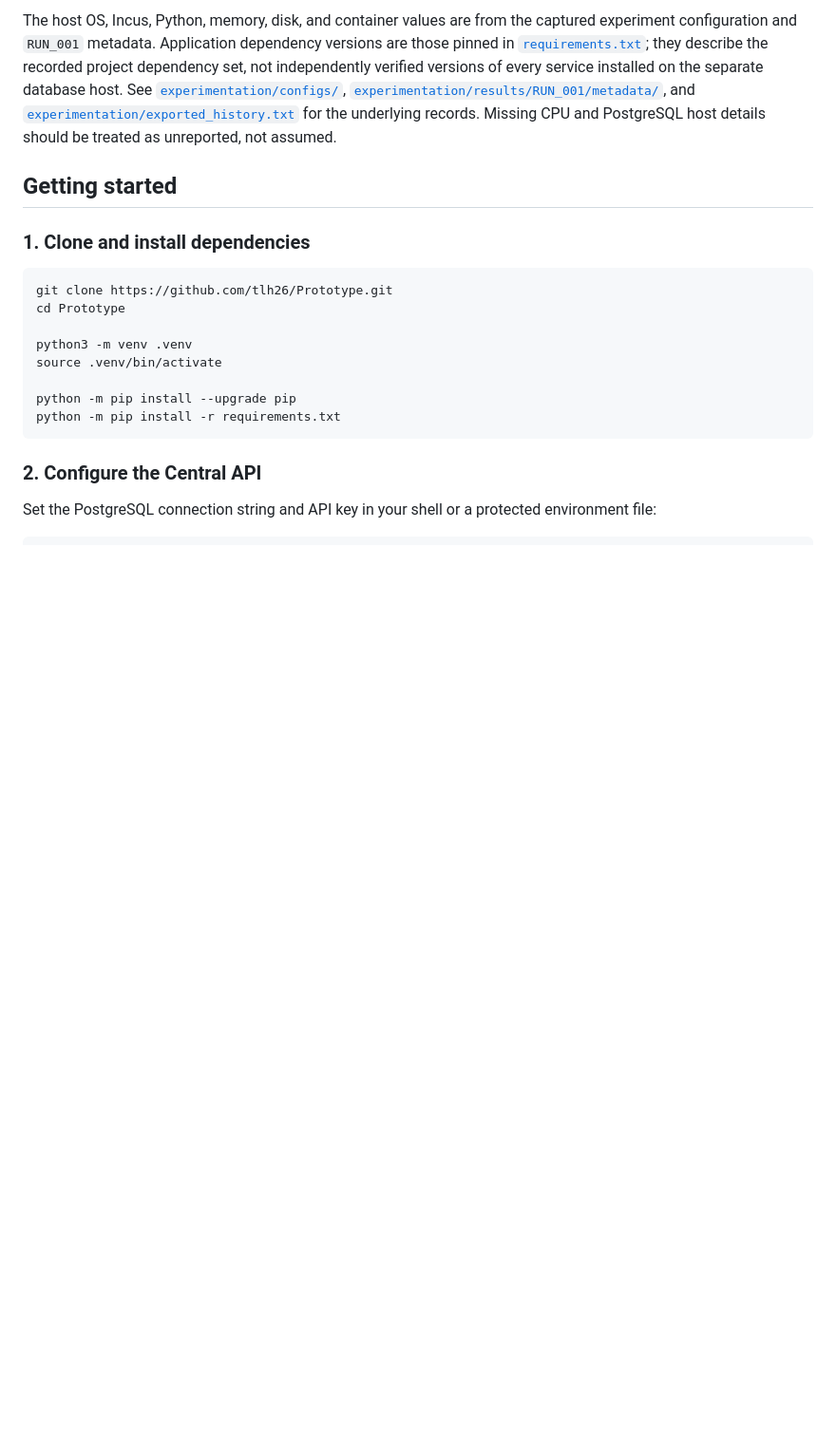
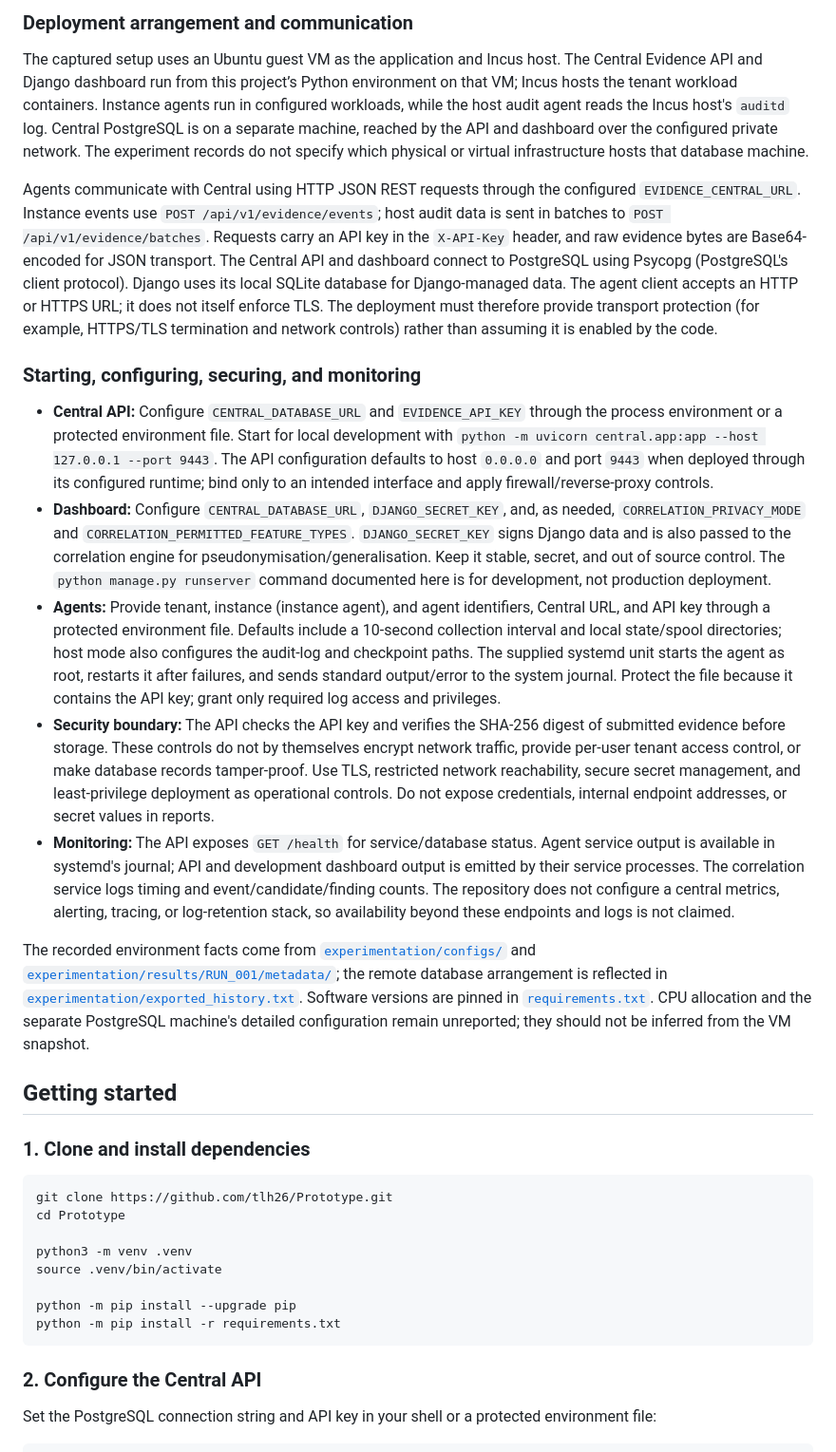
Before and after one commit to tlh26/Prototype, a Markdown page: README.md, the part around one of its changes. Shown at 95% size. Rendered like a GitHub page; blank space fills up the shorter version.

```diff
--- a/README.md
+++ b/README.md
@@ -68,5 +69,19 @@ The following describes the environment recorded for the prototype evaluation, n
 
-The host OS, Incus, Python, memory, disk, and container values are from the captured experiment configuration and `RUN_001` metadata. Application dependency versions are those pinned in [`requirements.txt`](./requirements.txt); they describe the recorded project dependency set, not independently verified versions of every service installed on the separate database host. See [`experimentation/configs/`](./experimentation/configs/), [`experimentation/results/RUN_001/metadata/`](./experimentation/results/RUN_001/metadata/), and [`experimentation/exported_history.txt`](./experimentation/exported_history.txt) for the underlying records. Missing CPU and PostgreSQL host details should be treated as unreported, not assumed.
+### Deployment arrangement and communication
+
+The captured setup uses an Ubuntu guest VM as the application and Incus host. The Central Evidence API and Django dashboard run from this project’s Python environment on that VM; Incus hosts the tenant workload containers. Instance agents run in configured workloads, while the host audit agent reads the Incus host's `auditd` log. Central PostgreSQL is on a separate machine, reached by the API and dashboard over the configured private network. The experiment records do not specify which physical or virtual infrastructure hosts that database machine.
+
+Agents communicate with Central using HTTP JSON REST requests through the configured `EVIDENCE_CENTRAL_URL`. Instance events use `POST /api/v1/evidence/events`; host audit data is sent in batches to `POST /api/v1/evidence/batches`. Requests carry an API key in the `X-API-Key` header, and raw evidence bytes are Base64-encoded for JSON transport. The Central API and dashboard connect to PostgreSQL using Psycopg (PostgreSQL's client protocol). Django uses its local SQLite database for Django-managed data. The agent client accepts an HTTP or HTTPS URL; it does not itself enforce TLS. The deployment must therefore provide transport protection (for example, HTTPS/TLS termination and network controls) rather than assuming it is enabled by the code.
+
+### Starting, configuring, securing, and monitoring
+
+- **Central API:** Configure `CENTRAL_DATABASE_URL` and `EVIDENCE_API_KEY` through the process environment or a protected environment file. Start for local development with `python -m uvicorn central.app:app --host 127.0.0.1 --port 9443`. The API configuration defaults to host `0.0.0.0` and port `9443` when deployed through its configured runtime; bind only to an intended interface and apply firewall/reverse-proxy controls.
+- **Dashboard:** Configure `CENTRAL_DATABASE_URL`, `DJANGO_SECRET_KEY`, and, as needed, `CORRELATION_PRIVACY_MODE` and `CORRELATION_PERMITTED_FEATURE_TYPES`. `DJANGO_SECRET_KEY` signs Django data and is also passed to the correlation engine for pseudonymisation/generalisation. Keep it stable, secret, and out of source control. The `python manage.py runserver` command documented here is for development, not production deployment.
+- **Agents:** Provide tenant, instance (instance agent), and agent identifiers, Central URL, and API key through a protected environment file. Defaults include a 10-second collection interval and local state/spool directories; host mode also configures the audit-log and checkpoint paths. The supplied systemd unit starts the agent as root, restarts it after failures, and sends standard output/error to the system journal. Protect the file because it contains the API key; grant only required log access and privileges.
+- **Security boundary:** The API checks the API key and verifies the SHA-256 digest of submitted evidence before storage. These controls do not by themselves encrypt network traffic, provide per-user tenant access control, or make database records tamper-proof. Use TLS, restricted network reachability, secure secret management, and least-privilege deployment as operational controls. Do not expose credentials, internal endpoint addresses, or secret values in reports.
+- **Monitoring:** The API exposes `GET /health` for service/database status. Agent service output is available in systemd's journal; API and development dashboard output is emitted by their service processes. The correlation service logs timing and event/candidate/finding counts. The repository does not configure a central metrics, alerting, tracing, or log-retention stack, so availability beyond these endpoints and logs is not claimed.
+
+The recorded environment facts come from [`experimentation/configs/`](./experimentation/configs/) and [`experimentation/results/RUN_001/metadata/`](./experimentation/results/RUN_001/metadata/); the remote database arrangement is reflected in [`experimentation/exported_history.txt`](./experimentation/exported_history.txt). Software versions are pinned in [`requirements.txt`](./requirements.txt). CPU allocation and the separate PostgreSQL machine's detailed configuration remain unreported; they should not be inferred from the VM snapshot.
 
 ## Getting started
 
```
Also changed, not shown: other parts of README.md (+13 -16 lines).
